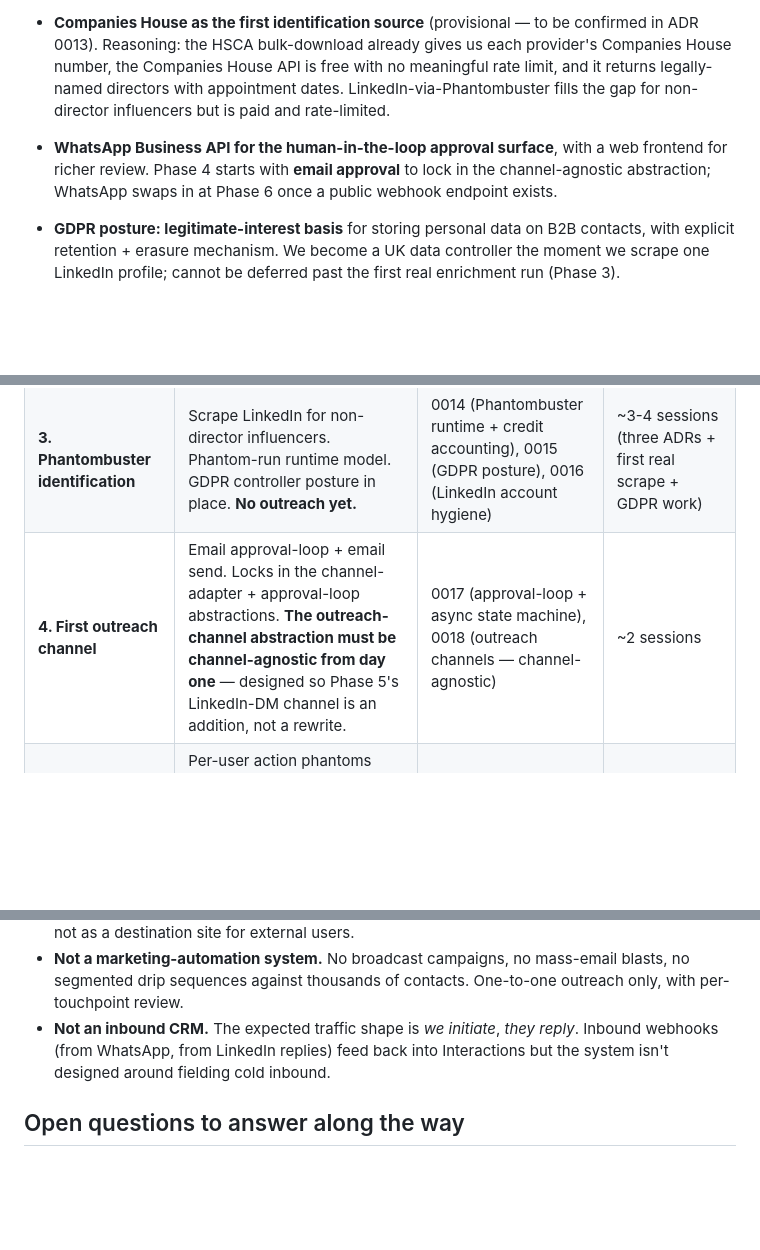
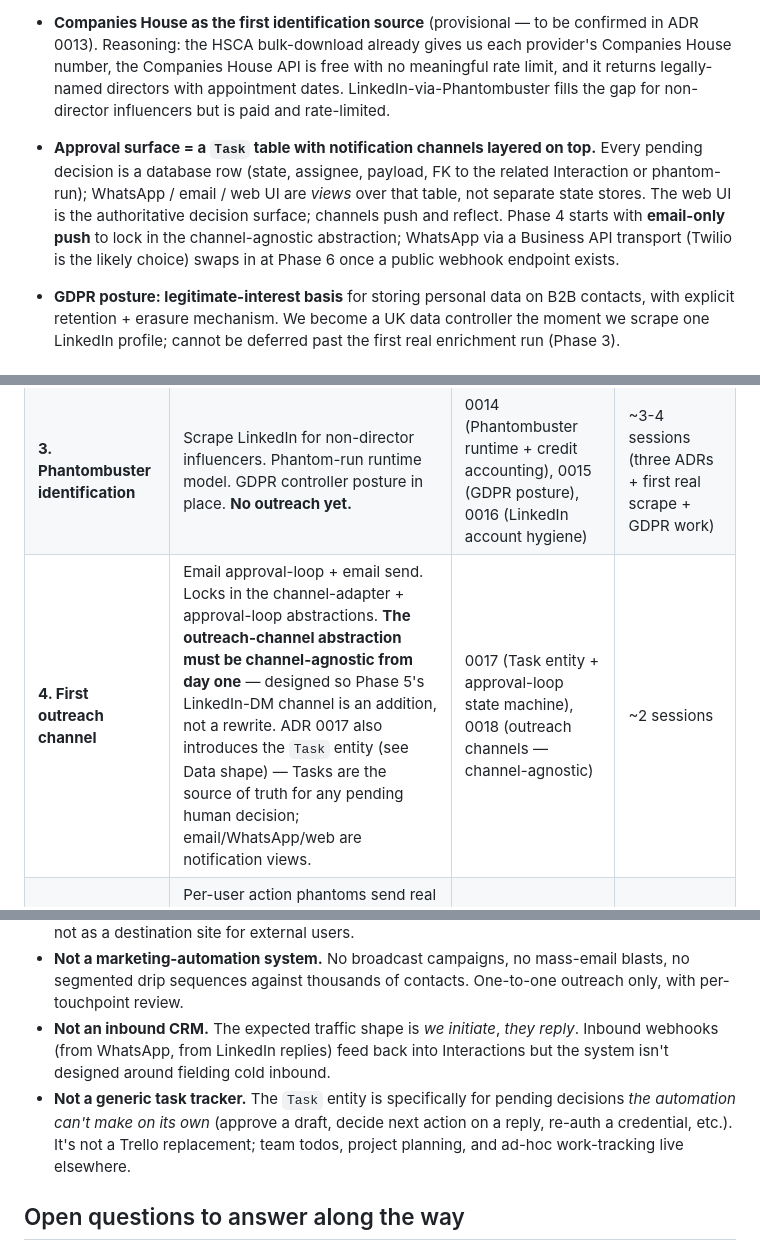
Before and after one commit to mooperd/cqc-companies, a Markdown page: docs/product-vision.md, 3 parts joined by grey strips. GitHub-like rendering; blank space fills up the shorter version.

```diff
--- a/docs/product-vision.md
+++ b/docs/product-vision.md
@@ -30,7 +30,7 @@ These are the design choices that scope the next 6–10 ADRs:
 
 - **Companies House as the first identification source** (provisional — to be confirmed in ADR 0013). Reasoning: the HSCA bulk-download already gives us each provider's Companies House number, the Companies House API is free with no meaningful rate limit, and it returns legally-named directors with appointment dates. LinkedIn-via-Phantombuster fills the gap for non-director influencers but is paid and rate-limited.
 
-- **WhatsApp Business API for the human-in-the-loop approval surface**, with a web frontend for richer review. Phase 4 starts with **email approval** to lock in the channel-agnostic abstraction; WhatsApp swaps in at Phase 6 once a public webhook endpoint exists.
+- **Approval surface = a `Task` table with notification channels layered on top.** Every pending decision is a database row (state, assignee, payload, FK to the related Interaction or phantom-run); WhatsApp / email / web UI are *views* over that table, not separate state stores. The web UI is the authoritative decision surface; channels push and reflect. Phase 4 starts with **email-only push** to lock in the channel-agnostic abstraction; WhatsApp via a Business API transport (Twilio is the likely choice) swaps in at Phase 6 once a public webhook endpoint exists.
 
 - **GDPR posture: legitimate-interest basis** for storing personal data on B2B contacts, with explicit retention + erasure mechanism. We become a UK data controller the moment we scrape one LinkedIn profile; cannot be deferred past the first real enrichment run (Phase 3).
 
@@ -67,7 +72,7 @@ We build the smallest meaningful slice first and add capability without invalida
 | **1. Smallest CRM loop** | Log in, see a Provider, list known People (manually entered), log one Interaction against a Person. Folds WS6 from `initial-debt-and-questions.md` into this phase. | 0011 (Person + Interaction + User), 0012 (app auth) | ~2 sessions |
 | **2. Companies House enrichment** | Auto-populate `Person` rows for legally-registered directors of each provider. Manual entry still works alongside; conflict-resolution rules established when sources disagree. | 0013 (Companies House integration + source hierarchy) | ~1 session |
 | **3. Phantombuster identification** | Scrape LinkedIn for non-director influencers. Phantom-run runtime model. GDPR controller posture in place. **No outreach yet.** | 0014 (Phantombuster runtime + credit accounting), 0015 (GDPR posture), 0016 (LinkedIn account hygiene) | ~3-4 sessions (three ADRs + first real scrape + GDPR work) |
-| **4. First outreach channel** | Email approval-loop + email send. Locks in the channel-adapter + approval-loop abstractions. **The outreach-channel abstraction must be channel-agnostic from day one** — designed so Phase 5's LinkedIn-DM channel is an addition, not a rewrite. | 0017 (approval-loop + async state machine), 0018 (outreach channels — channel-agnostic) | ~2 sessions |
+| **4. First outreach channel** | Email approval-loop + email send. Locks in the channel-adapter + approval-loop abstractions. **The outreach-channel abstraction must be channel-agnostic from day one** — designed so Phase 5's LinkedIn-DM channel is an addition, not a rewrite. ADR 0017 also introduces the `Task` entity (see Data shape) — Tasks are the source of truth for any pending human decision; email/WhatsApp/web are notification views. | 0017 (Task entity + approval-loop state machine), 0018 (outreach channels — channel-agnostic) | ~2 sessions |
 | **5. LinkedIn DMs as second channel** | Per-user action phantoms send real outreach. Touchpoint counter visible per Person. Triggers when touchpoint=5 (decided in ADR 0011 — see Open Questions). | extensions of 0014, 0016, 0018 | ~1 session |
 | **6. WhatsApp swap** | Replace email approval with WhatsApp via the chosen transport (Twilio is the likely candidate, decided in this phase's ADR extension). Adds a public webhook receiver — reopens the deployment question. | extension of 0017; new ADR for public-endpoint hosting | ~1 session, plus WhatsApp Business onboarding wait |
 
@@ -85,6 +90,7 @@ Stating the negative space so scope-creep is easier to spot:
 - **Not a CQC directory as a consumer product.** The directory UI exists to support our outreach, not as a destination site for external users.
 - **Not a marketing-automation system.** No broadcast campaigns, no mass-email blasts, no segmented drip sequences against thousands of contacts. One-to-one outreach only, with per-touchpoint review.
 - **Not an inbound CRM.** The expected traffic shape is *we initiate*, *they reply*. Inbound webhooks (from WhatsApp, from LinkedIn replies) feed back into Interactions but the system isn't designed around fielding cold inbound.
+- **Not a generic task tracker.** The `Task` entity is specifically for pending decisions *the automation can't make on its own* (approve a draft, decide next action on a reply, re-auth a credential, etc.). It's not a Trello replacement; team todos, project planning, and ad-hoc work-tracking live elsewhere.
 
 ## Open questions to answer along the way
 
```
Also changed, not shown: other parts of docs/product-vision.md (+9 -1 lines).
